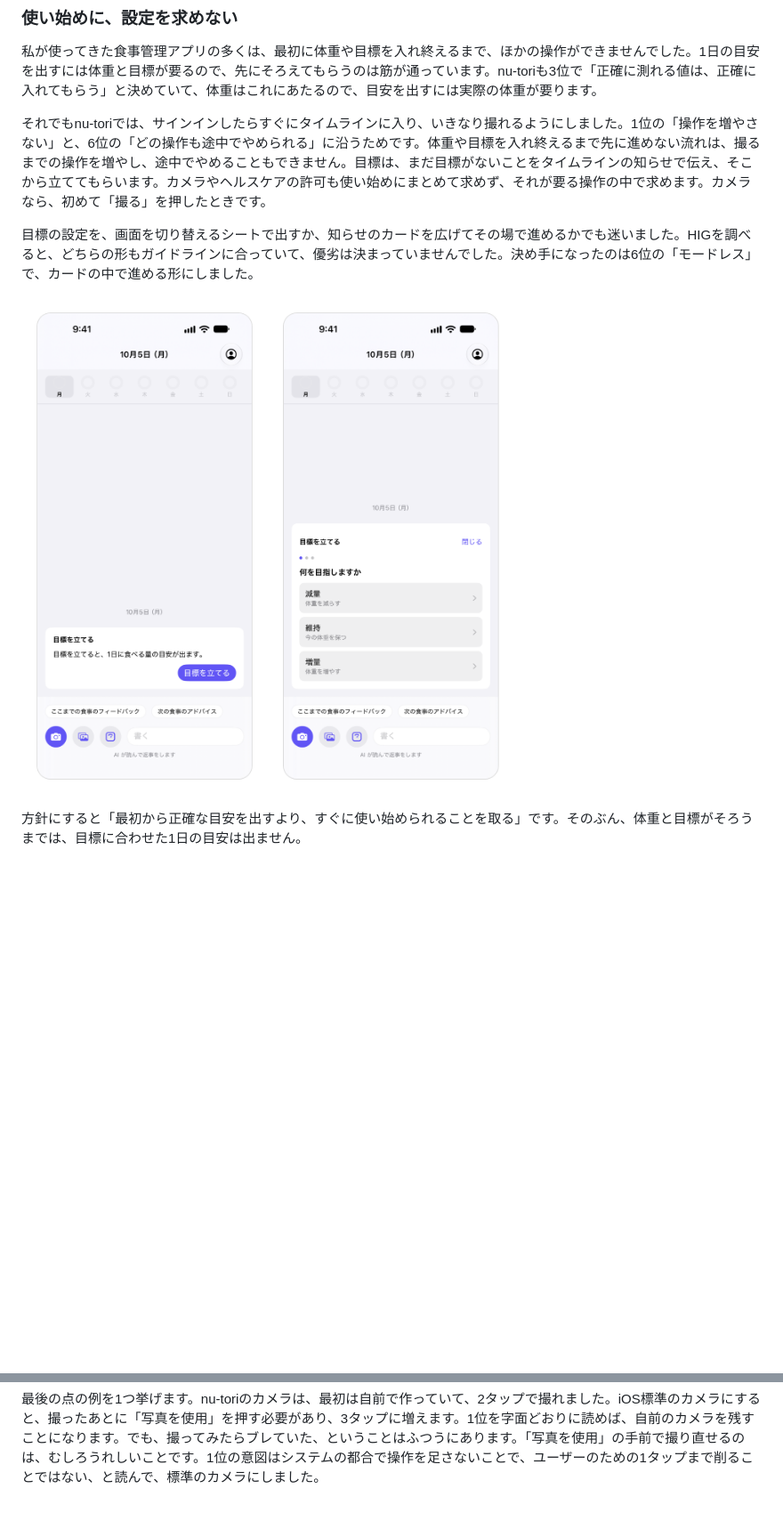
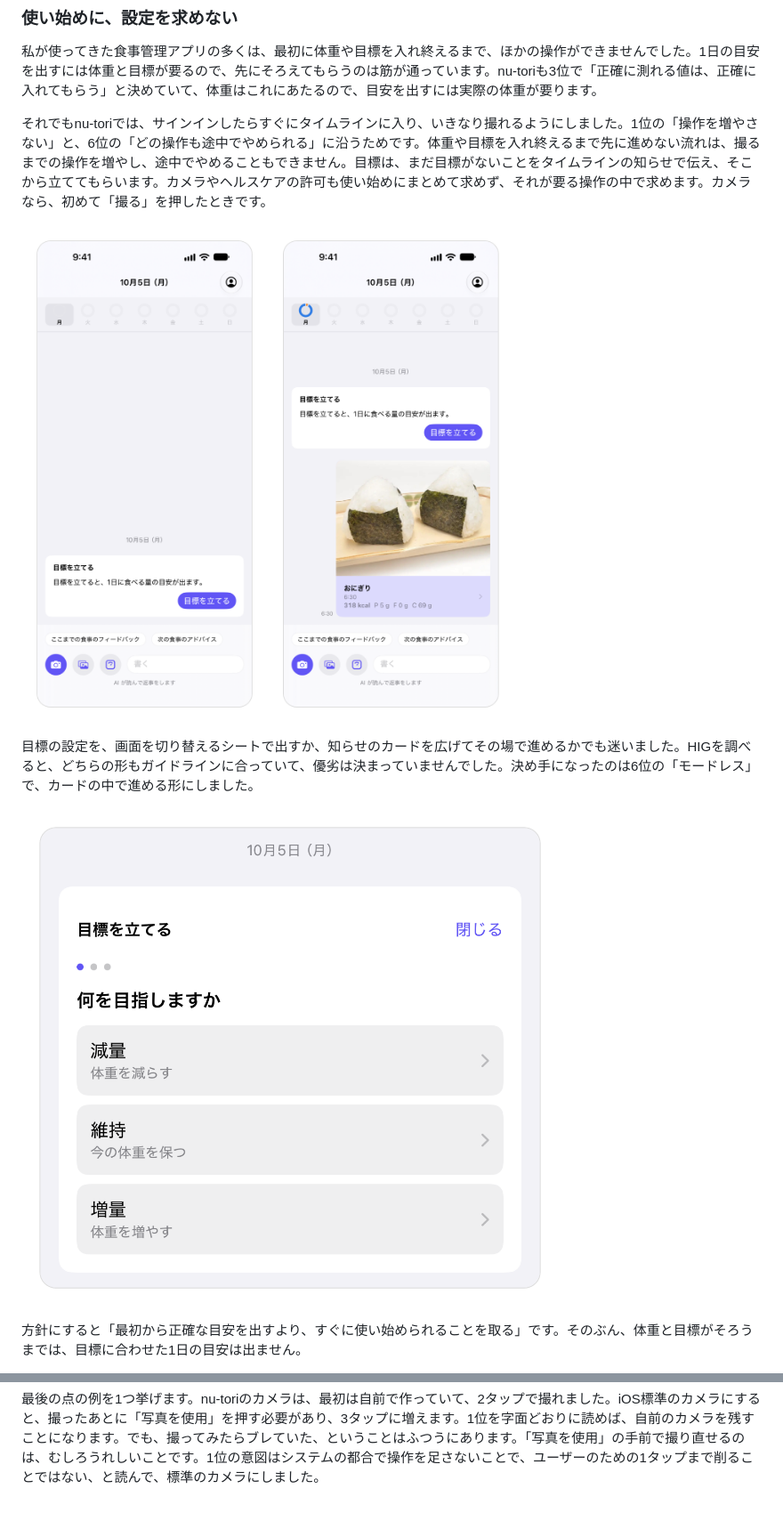
Before and after one commit to gn-t-k/zenn-content, a Markdown page: articles/08568310684aa3.md, 2 parts joined by grey strips. Shown at 89% size. Drawn GitHub-style; pictures changed too: images/articles/08568310684aa3/image02.png, images/articles/08568310684aa3/image03.png (added); blank space fills up the shorter version.

Commit message:
使い始めの場面に、目標を立てずに食事を記録した画面を足し、カードを広げた画面を切り出す
Co-Authored-By: Claude Opus 5.5 <noreply@anthropic.com>

```diff
--- a/articles/08568310684aa3.md
+++ b/articles/08568310684aa3.md
@@ -62,9 +62,11 @@ nu-toriの画面の中心は、1つのタイムラインです。食事や体重
 
 それでもnu-toriでは、サインインしたらすぐにタイムラインに入り、いきなり撮れるようにしました。1位の「操作を増やさない」と、6位の「どの操作も途中でやめられる」に沿うためです。体重や目標を入れ終えるまで先に進めない流れは、撮るまでの操作を増やし、途中でやめることもできません。目標は、まだ目標がないことをタイムラインの知らせで伝え、そこから立ててもらいます。カメラやヘルスケアの許可も使い始めにまとめて求めず、それが要る操作の中で求めます。カメラなら、初めて「撮る」を押したときです。
 
+![サインインした直後のタイムライン（左）と、目標を立てずに食事を記録したあと（右）。目標の知らせは残ったまま](/images/articles/08568310684aa3/image02.png)
+
 目標の設定を、画面を切り替えるシートで出すか、知らせのカードを広げてその場で進めるかでも迷いました。HIGを調べると、どちらの形もガイドラインに合っていて、優劣は決まっていませんでした。決め手になったのは6位の「モードレス」で、カードの中で進める形にしました。
 
-![サインインした直後のタイムライン（左）と、目標の知らせのカードを広げて設定を進めているところ（右）](/images/articles/08568310684aa3/image02.png)
+![目標の知らせのカードを広げ、その場で目標の設定を進めているところ](/images/articles/08568310684aa3/image03.png)
 
 方針にすると「最初から正確な目安を出すより、すぐに使い始められることを取る」です。そのぶん、体重と目標がそろうまでは、目標に合わせた1日の目安は出ません。
 
@@ -183,4 +185,5 @@ nu-toriの推定や返事はサーバーで作ります。電波がないとき
 - 2026-11-15 本文 開発者の指摘で、3位の説明から「体重」「毎朝」の具体例を外し「ユーザーが測れば正確にわかる値は、推定で埋めずに入れてもらう」に（ほかの7つに合わせる。具体例は2章）。2章の使い始めの3位の引用が旧文言のままだったので、見出しの文言を引いて体重がそれにあたる形に直す
 - 2026-11-15 図 使い始めの場面に、nu-toriのスクリーンショット（サインイン直後のタイムラインと、知らせのカードを広げた目標の設定）を横に並べた1枚を、シートかカードかの段落のあとに入れる。nu-toriのUIテストの差し替え（サインイン済み・偽の同期サーバー）で撮り、作り物のデータだけで健康データは映っていない。nu-toriのリポジトリには何も残していない
 - 2026-11-15 本文 開発者の提案で、2章の見出しの下に前置きの2段落を足す（3つの場面の読み方と、nu-toriの画面はタイムラインと下の入力欄が中心であること。DESIGN.mdの入力欄、05-navigation.mdで確認）。スクリーンショットを読みやすくするため
+- 2026-11-15 図 開発者の提案で、目標を立てずに食事を記録したあとの画面を足す。image02を「サインイン直後／目標を立てずに食事を記録したあと」の左右に替えて「それでも〜いきなり撮れる」の段落のあとへ、カードを広げた画面はカードのあたりを切り出したimage03にして、シートかカードかの段落のあとに置く。食事の写真はnu-toriのLPの見本（site/public/landing-a/onigiri.webp、Wikimedia CommonsのCC0）、推定はListingSampleDish.onigiri。使い捨てのワークツリーでUITestLaunchに一時的な場面を足して撮り、nu-toriには何も残していない
 -->
```
